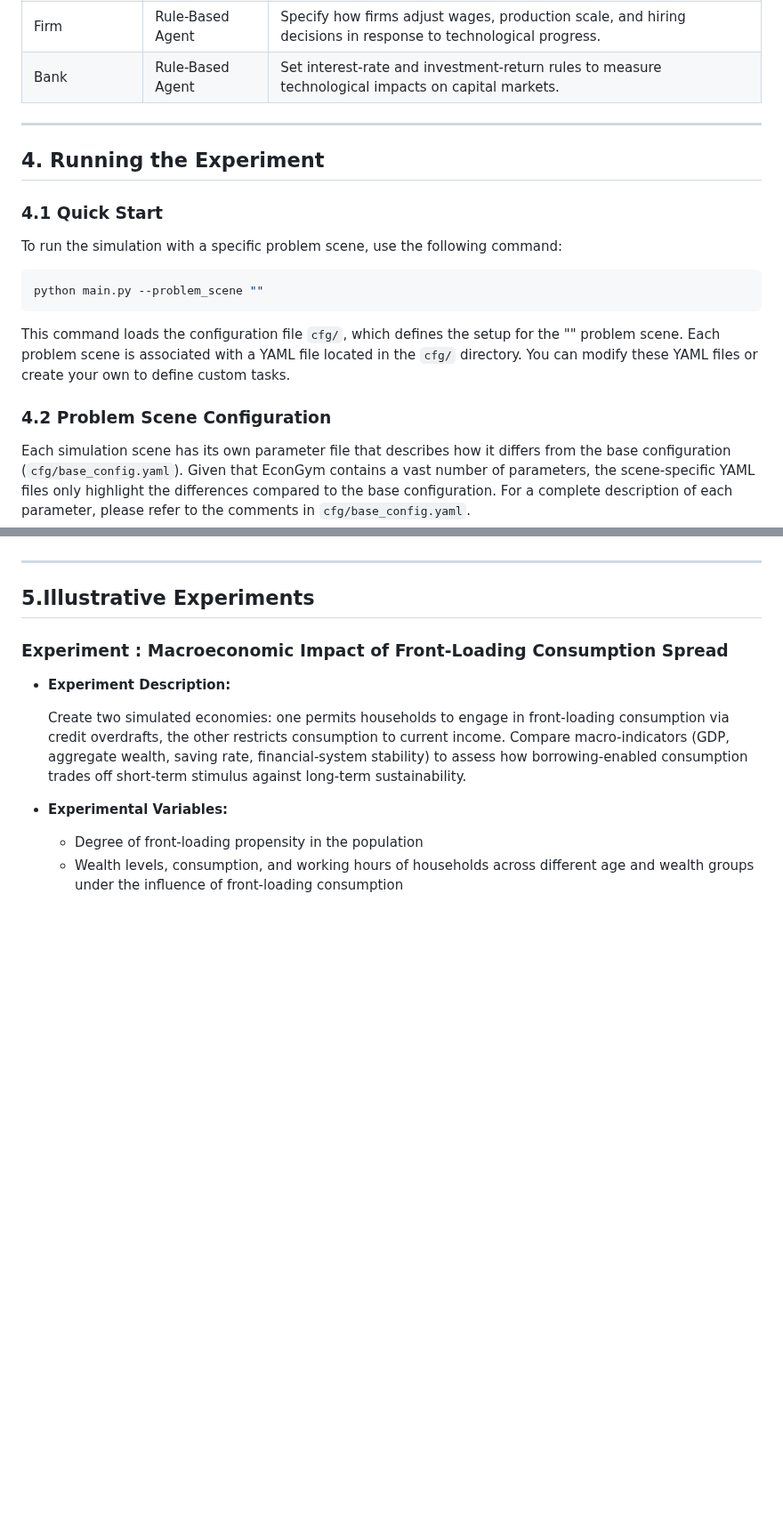
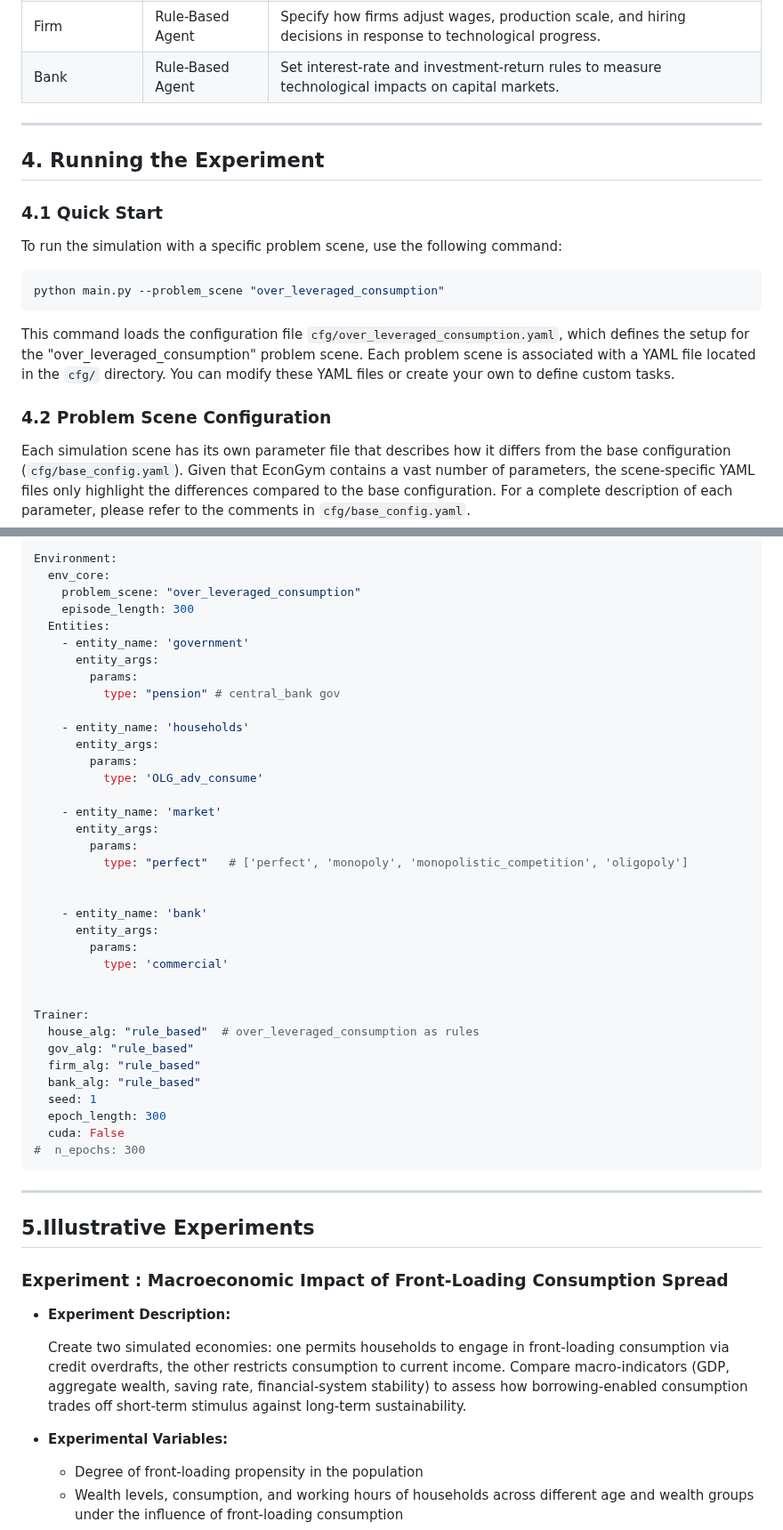
Before and after one commit to Miracle1207/EconGym, a Markdown page: document/Individual Decision Issues/Q5-How-does-over-leveraged-consumption-impact-the-economy.md, 2 parts joined by grey strips. Shown at 89% size. Drawn GitHub-style; blank space fills up the shorter version.

````diff
--- a/document/Individual Decision Issues/Q5-How-does-over-leveraged-consumption-impact-the-economy.md
+++ b/document/Individual Decision Issues/Q5-How-does-over-leveraged-consumption-impact-the-economy.md
@@ -72,20 +72,19 @@ This section provides a recommended agent configuration. Users are encouraged to
 | Bank | Rule-Based Agent | Set interest-rate and investment-return rules to measure technological impacts on capital markets.                 |
 
 ---
+## 4. Running the Experiment
 
-## **4. Running the Experiment**
-
-### **4.1 Quick Start**
+### 4.1 Quick Start
 
 To run the simulation with a specific problem scene, use the following command:
 
-```Bash
-python main.py --problem_scene ""
+```bash
+python main.py --problem_scene "over_leveraged_consumption"
 ```
 
-This command loads the configuration file `cfg/`, which defines the setup for the "" problem scene. Each problem scene is associated with a YAML file located in the `cfg/` directory. You can modify these YAML files or create your own to define custom tasks.
+This command loads the configuration file `cfg/over_leveraged_consumption.yaml`, which defines the setup for the "over_leveraged_consumption" problem scene. Each problem scene is associated with a YAML file located in the `cfg/` directory. You can modify these YAML files or create your own to define custom tasks.
 
-### **4.2 Problem Scene Configuration**
+### 4.2 Problem Scene Configuration
 
 Each simulation scene has its own parameter file that describes how it differs from the base configuration (`cfg/base_config.yaml`). Given that EconGym contains a vast number of parameters, the scene-specific YAML files only highlight the differences compared to the base configuration. For a complete description of each parameter, please refer to the comments in `cfg/base_config.yaml`.
 
@@ -93,4 +92,42 @@ Each simulation scene has its own parameter file that describes how it differs f
 
+```yaml
+Environment:
+  env_core:
+    problem_scene: "over_leveraged_consumption"
+    episode_length: 300
+  Entities:
+    - entity_name: 'government'
+      entity_args:
+        params:
+          type: "pension" # central_bank gov
+
+    - entity_name: 'households'
+      entity_args:
+        params:
+          type: 'OLG_adv_consume'
+
+    - entity_name: 'market'
+      entity_args:
+        params:
+          type: "perfect"   # ['perfect', 'monopoly', 'monopolistic_competition', 'oligopoly']
+
+
+    - entity_name: 'bank'
+      entity_args:
+        params:
+          type: 'commercial'
+
+
+Trainer:
+  house_alg: "rule_based"  # over_leveraged_consumption as rules
+  gov_alg: "rule_based"
+  firm_alg: "rule_based"
+  bank_alg: "rule_based"
+  seed: 1
+  epoch_length: 300
+  cuda: False
+#  n_epochs: 300
+```
 ---
 
 ## 5.Illustrative Experiments
````
Also changed, not shown: other parts of document/Individual Decision Issues/Q5-How-does-over-leveraged-consumption-impact-the-economy.md (+5 -5 lines).
